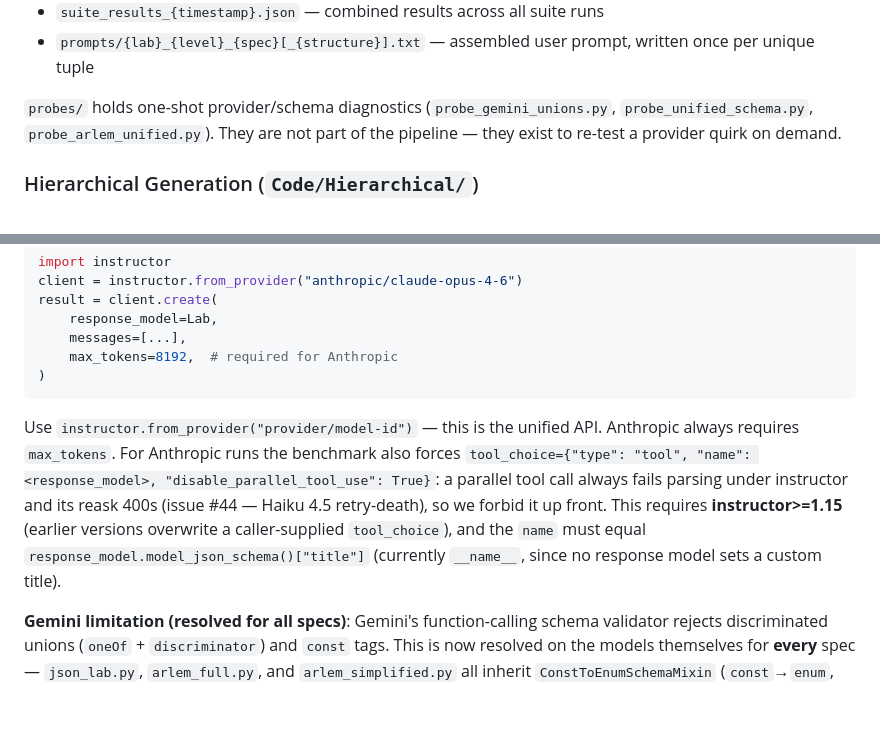
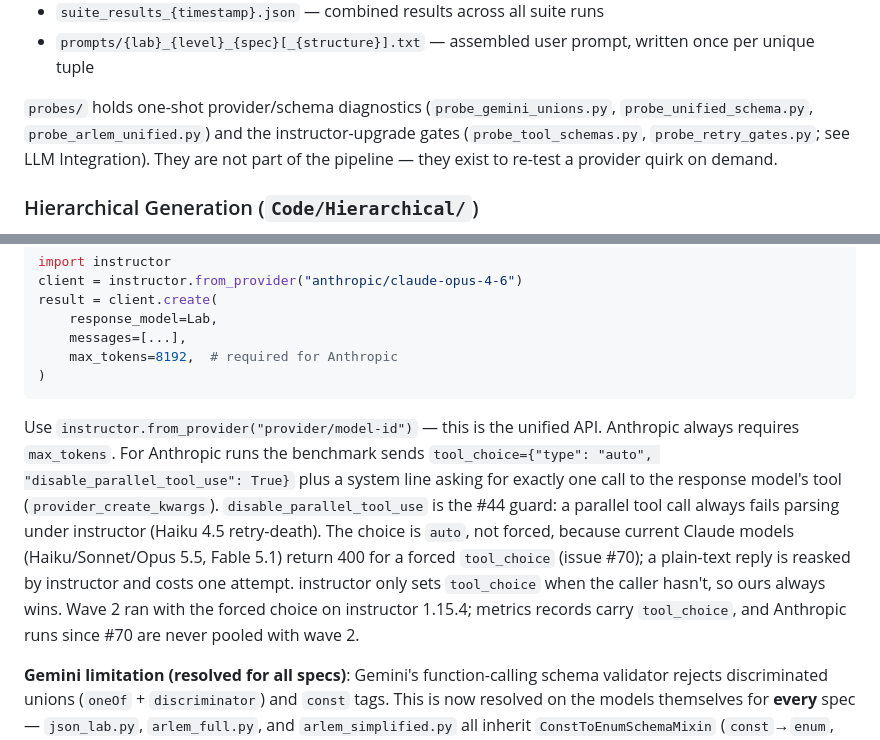
Before and after one commit to Sharkful/llm_ARLEM_Generation, a Markdown page: CLAUDE.md, 2 parts joined by grey strips. Drawn GitHub-style; blank space fills up the shorter version.

````diff
--- a/CLAUDE.md
+++ b/CLAUDE.md
@@ -212,8 +212,9 @@ Benchmark outputs go to `Artifacts/Data/Benchmark/`:
 - `prompts/{lab}_{level}_{spec}[_{structure}].txt` — assembled user prompt, written once per unique tuple
 
 `probes/` holds one-shot provider/schema diagnostics (`probe_gemini_unions.py`,
-`probe_unified_schema.py`, `probe_arlem_unified.py`). They are not part of the
-pipeline — they exist to re-test a provider quirk on demand.
+`probe_unified_schema.py`, `probe_arlem_unified.py`) and the instructor-upgrade
+gates (`probe_tool_schemas.py`, `probe_retry_gates.py`; see LLM Integration). They
+are not part of the pipeline — they exist to re-test a provider quirk on demand.
 
 ### Hierarchical Generation (`Code/Hierarchical/`)
 
@@ -317,7 +318,7 @@ result = client.create(
 )
 ```
 
-Use `instructor.from_provider("provider/model-id")` — this is the unified API. Anthropic always requires `max_tokens`. For Anthropic runs the benchmark also forces `tool_choice={"type": "tool", "name": <response_model>, "disable_parallel_tool_use": True}`: a parallel tool call always fails parsing under instructor and its reask 400s (issue #44 — Haiku 4.5 retry-death), so we forbid it up front. This requires **instructor>=1.15** (earlier versions overwrite a caller-supplied `tool_choice`), and the `name` must equal `response_model.model_json_schema()["title"]` (currently `__name__`, since no response model sets a custom title).
+Use `instructor.from_provider("provider/model-id")` — this is the unified API. Anthropic always requires `max_tokens`. For Anthropic runs the benchmark sends `tool_choice={"type": "auto", "disable_parallel_tool_use": True}` plus a system line asking for exactly one call to the response model's tool (`provider_create_kwargs`). `disable_parallel_tool_use` is the #44 guard: a parallel tool call always fails parsing under instructor (Haiku 4.5 retry-death). The choice is `auto`, not forced, because current Claude models (Haiku/Sonnet/Opus 5.5, Fable 5.1) return 400 for a forced `tool_choice` (issue #70); a plain-text reply is reasked by instructor and costs one attempt. instructor only sets `tool_choice` when the caller hasn't, so ours always wins. Wave 2 ran with the forced choice on instructor 1.15.4; metrics records carry `tool_choice`, and Anthropic runs since #70 are never pooled with wave 2.
 
 **Gemini limitation (resolved for all specs)**: Gemini's function-calling schema validator rejects discriminated unions (`oneOf` + `discriminator`) and `const` tags. This is now resolved on the models themselves for **every** spec — `json_lab.py`, `arlem_full.py`, and `arlem_simplified.py` all inherit `ConstToEnumSchemaMixin` (`const`→`enum`, shared from `Code/Schemas/_schema_helpers.py`) and carry no field-level discriminated unions, so one provider-agnostic schema per spec runs on every provider via the free-decode `GENAI_TOOLS` path. All Gemini twins (`json_lab_gemini.py`, `arlem_full_gemini.py`, `arlem_simplified_gemini.py`) were retired (issues #26, #29), along with the constrained `GENAI_STRUCTURED_OUTPUTS` path and its response-schema-token estimation. `decode_mode_for()` in `benchmark.py` is the single source of truth for the per-run decode mode (recorded as `decode_mode` in metrics). Shared schema helpers (`ConstToEnumSchemaMixin`, `clamp_number`, `_coerce_number_list`) live in `_schema_helpers.py`.
 
````
Also changed, not shown: other parts of CLAUDE.md (+1 -1 lines), Code/Hierarchical/HIERARCHICAL.md (+3 -3 lines).
